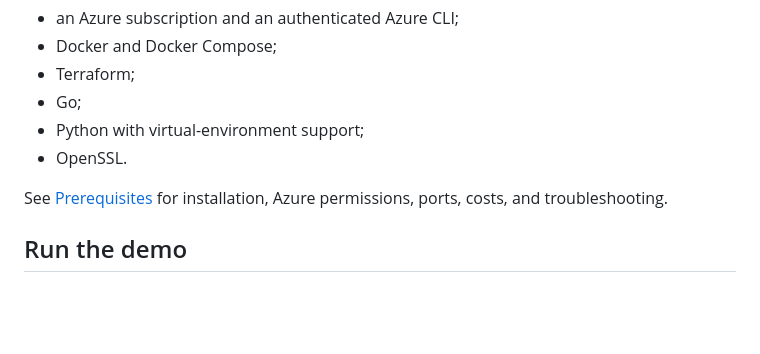
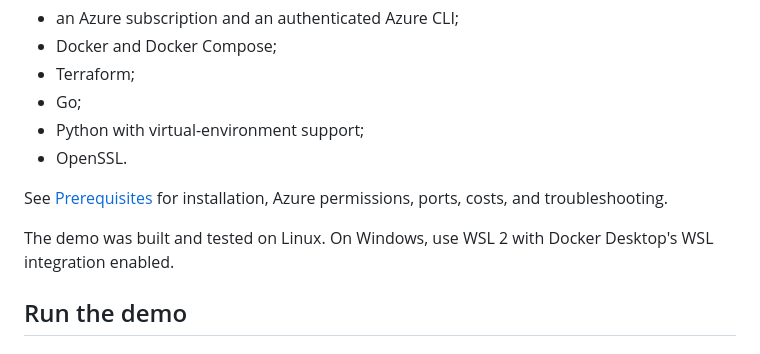
Before and after one commit to filprpx/conduit-demo, a Markdown page: README.md, the part around the change. Rendered like a GitHub page; blank space fills up the shorter version.

Commit message:
docs: clarify local demo environment

```diff
--- a/README.md
+++ b/README.md
@@ -26,6 +26,8 @@ You need:
 - OpenSSL.
 
 See [Prerequisites](docs/prerequisites.md) for installation, Azure permissions, ports, costs, and troubleshooting.
+
+The demo was built and tested on Linux. On Windows, use WSL 2 with Docker Desktop's WSL integration enabled.
 
 ## Run the demo
 
```
Also changed, not shown: docs/prerequisites.md (+2 -0 lines), docs/real-platform-vs-demo.md (+4 -41 lines).
